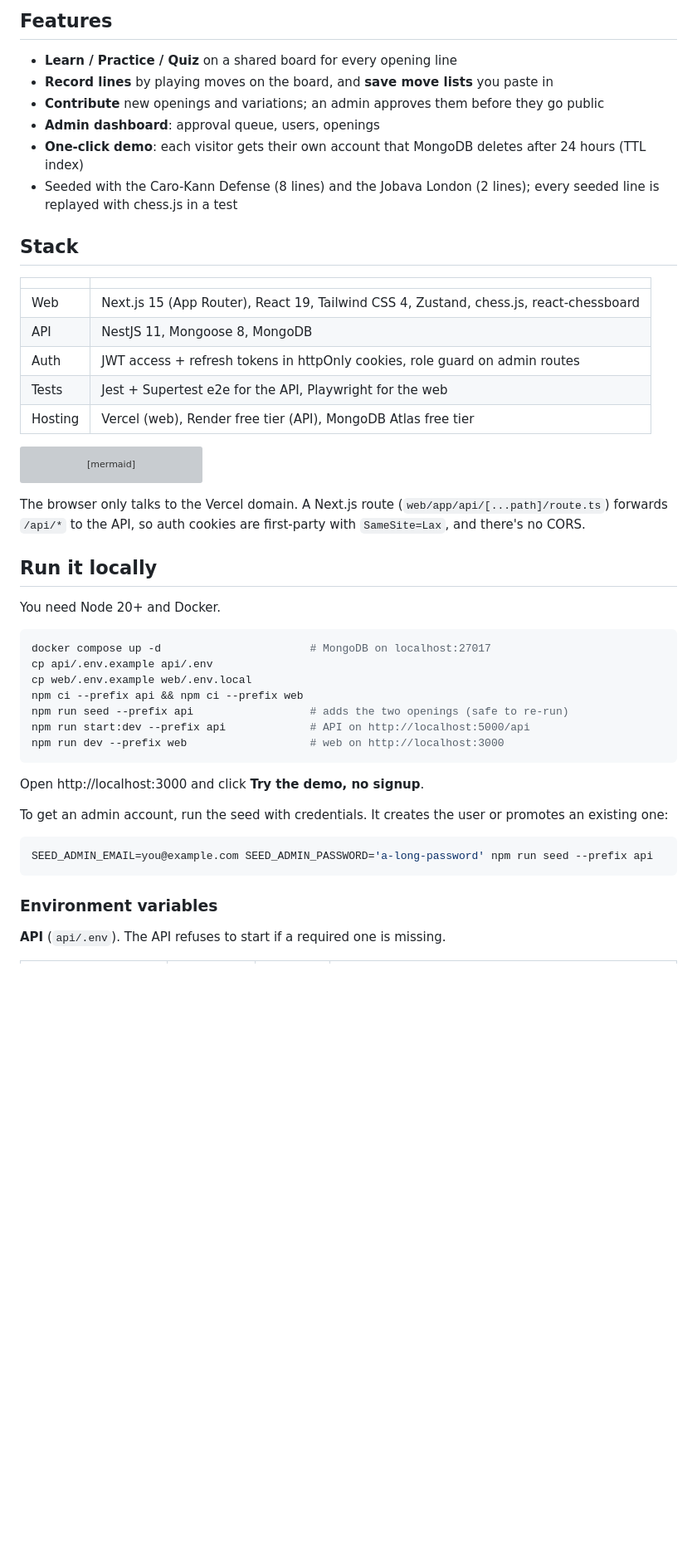
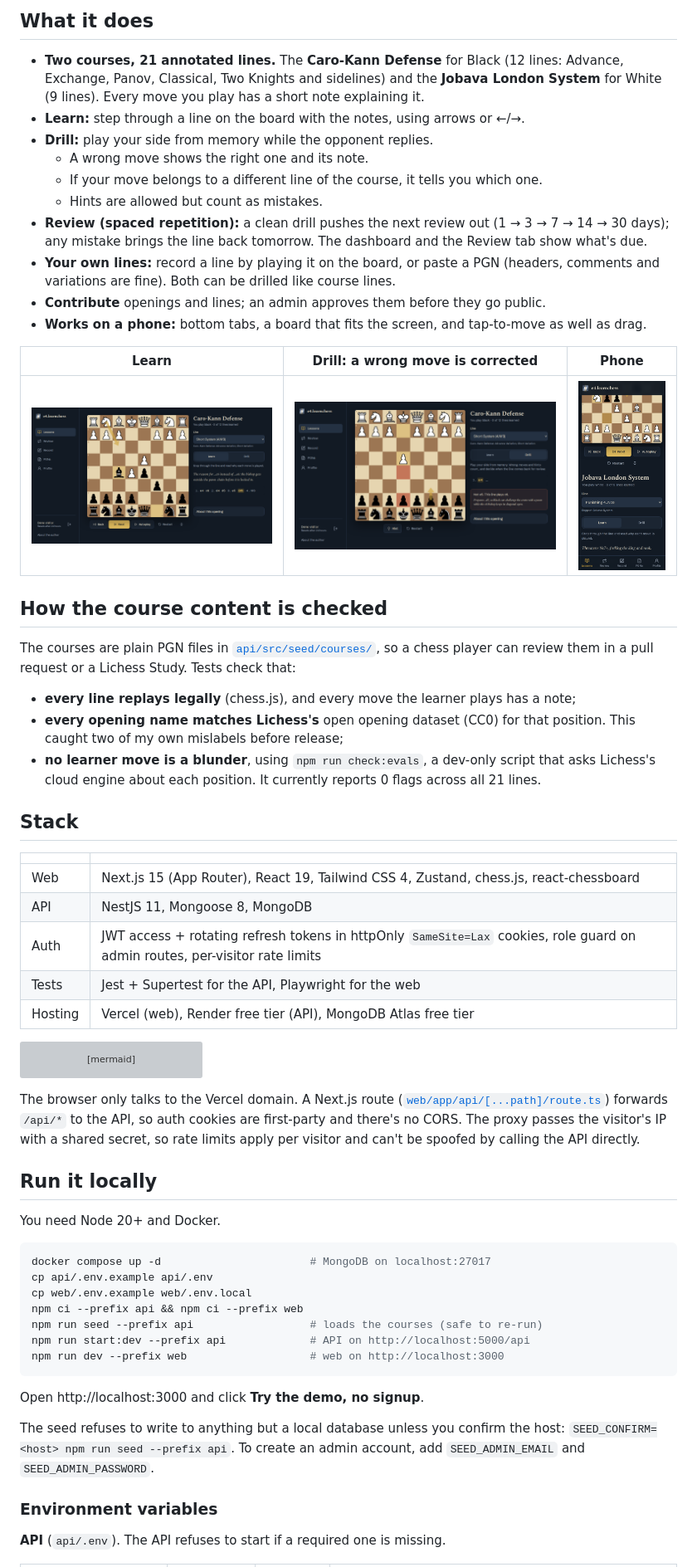
Before and after one commit to masabinhok/e4, a Markdown page: README.md, the part around one of its changes. Shown at 83% size. GitHub-like rendering; pictures changed too: docs/media/drill-correction.png (added), docs/media/learn.png (added), docs/media/mobile-lesson.png (added); blank space fills up the shorter version; grey boxes are pictures that could not be loaded.

Commit message:
docs: rewrite the README around courses, drills and review, with new media

````diff
--- a/README.md
+++ b/README.md
@@ -8,12 +8,28 @@ Learn chess openings by playing them, not watching them. Pick an opening, then s
 
-## Features
+## What it does
 
-- **Learn / Practice / Quiz** on a shared board for every opening line
-- **Record lines** by playing moves on the board, and **save move lists** you paste in
-- **Contribute** new openings and variations; an admin approves them before they go public
-- **Admin dashboard**: approval queue, users, openings
-- **One-click demo**: each visitor gets their own account that MongoDB deletes after 24 hours (TTL index)
-- Seeded with the Caro-Kann Defense (8 lines) and the Jobava London (2 lines); every seeded line is replayed with chess.js in a test
+- **Two courses, 21 annotated lines.** The **Caro-Kann Defense** for Black (12 lines: Advance, Exchange, Panov, Classical, Two Knights and sidelines) and the **Jobava London System** for White (9 lines). Every move you play has a short note explaining it.
+- **Learn:** step through a line on the board with the notes, using arrows or ←/→.
+- **Drill:** play your side from memory while the opponent replies.
+  - A wrong move shows the right one and its note.
+  - If your move belongs to a different line of the course, it tells you which one.
+  - Hints are allowed but count as mistakes.
+- **Review (spaced repetition):** a clean drill pushes the next review out (1 → 3 → 7 → 14 → 30 days); any mistake brings the line back tomorrow. The dashboard and the Review tab show what's due.
+- **Your own lines:** record a line by playing it on the board, or paste a PGN (headers, comments and variations are fine). Both can be drilled like course lines.
+- **Contribute** openings and lines; an admin approves them before they go public.
+- **Works on a phone:** bottom tabs, a board that fits the screen, and tap-to-move as well as drag.
+
+| Learn | Drill: a wrong move is corrected | Phone |
+|---|---|---|
+| ![Learn mode](docs/media/learn.png) | ![Drill correction](docs/media/drill-correction.png) | ![Mobile lesson](docs/media/mobile-lesson.png) |
+
+## How the course content is checked
+
+The courses are plain PGN files in [`api/src/seed/courses/`](api/src/seed/courses), so a chess player can review them in a pull request or a Lichess Study. Tests check that:
+
+- **every line replays legally** (chess.js), and every move the learner plays has a note;
+- **every opening name matches Lichess's** open opening dataset (CC0) for that position. This caught two of my own mislabels before release;
+- **no learner move is a blunder**, using `npm run check:evals`, a dev-only script that asks Lichess's cloud engine about each position. It currently reports 0 flags across all 21 lines.
 
 ## Stack
 
@@ -21,8 +37,8 @@ Learn chess openings by playing them, not watching them. Pick an opening, then s
 |---|---|
 | Web | Next.js 15 (App Router), React 19, Tailwind CSS 4, Zustand, chess.js, react-chessboard |
 | API | NestJS 11, Mongoose 8, MongoDB |
-| Auth | JWT access + refresh tokens in httpOnly cookies, role guard on admin routes |
-| Tests | Jest + Supertest e2e for the API, Playwright for the web |
+| Auth | JWT access + rotating refresh tokens in httpOnly `SameSite=Lax` cookies, role guard on admin routes, per-visitor rate limits |
+| Tests | Jest + Supertest for the API, Playwright for the web |
 | Hosting | Vercel (web), Render free tier (API), MongoDB Atlas free tier |
 
 ```mermaid
@@ -33,7 +49,7 @@ flowchart LR
   P[cron-job.org] -- GET /api/health every 10 min --> A
 ```
 
-The browser only talks to the Vercel domain. A Next.js route (`web/app/api/[...path]/route.ts`) forwards `/api/*` to the API, so auth cookies are first-party with `SameSite=Lax`, and there's no CORS.
+The browser only talks to the Vercel domain. A Next.js route ([`web/app/api/[...path]/route.ts`](web/app/api/%5B...path%5D/route.ts)) forwards `/api/*` to the API, so auth cookies are first-party and there's no CORS. The proxy passes the visitor's IP with a shared secret, so rate limits apply per visitor and can't be spoofed by calling the API directly.
 
 ## Run it locally
 
@@ -44,18 +60,14 @@ docker compose up -d                       # MongoDB on localhost:27017
 cp api/.env.example api/.env
 cp web/.env.example web/.env.local
 npm ci --prefix api && npm ci --prefix web
-npm run seed --prefix api                  # adds the two openings (safe to re-run)
+npm run seed --prefix api                  # loads the courses (safe to re-run)
 npm run start:dev --prefix api             # API on http://localhost:5000/api
 npm run dev --prefix web                   # web on http://localhost:3000
 ```
 
 Open http://localhost:3000 and click **Try the demo, no signup**.
 
-To get an admin account, run the seed with credentials. It creates the user or promotes an existing one:
-
-```bash
-SEED_ADMIN_EMAIL=you@example.com SEED_ADMIN_PASSWORD='a-long-password' npm run seed --prefix api
-```
+The seed refuses to write to anything but a local database unless you confirm the host: `SEED_CONFIRM=<host> npm run seed --prefix api`. To create an admin account, add `SEED_ADMIN_EMAIL` and `SEED_ADMIN_PASSWORD`.
 
 ### Environment variables
 
````
Also changed, not shown: other parts of README.md (+24 -9 lines), docs/screenshot-lesson.png (deleted), 1 other file.
